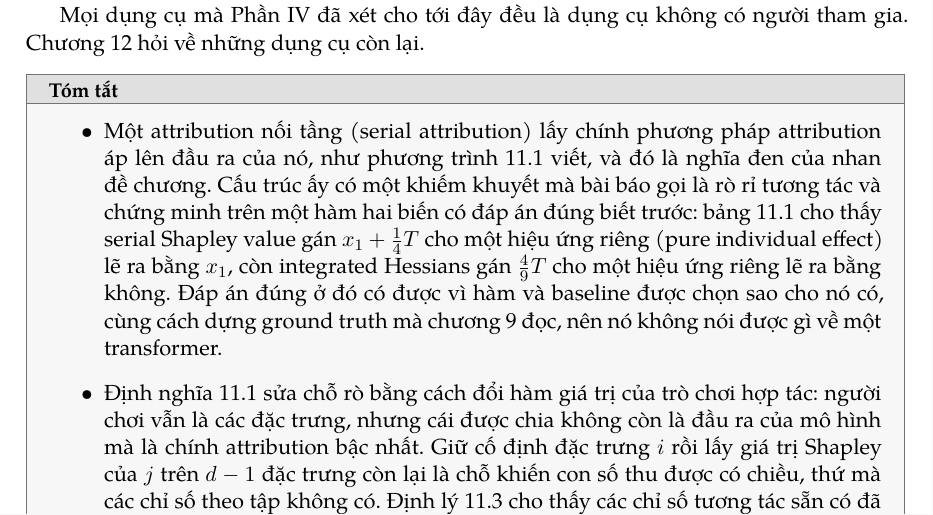
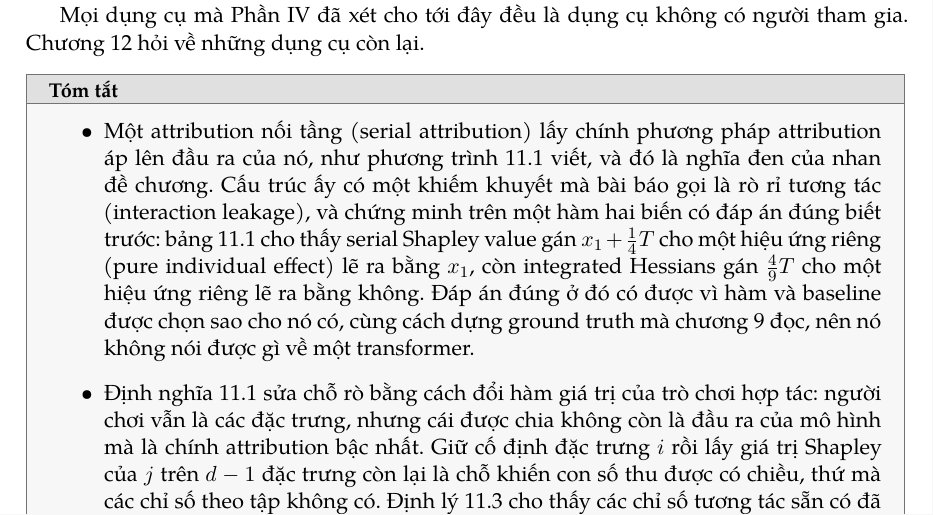
Before and after one commit to Giang-Dang/latex-books, a LaTeX thesis (books/do-trung-thuc-trong-xai/main.tex, which reads books/do-trung-thuc-trong-xai/chapters/11-tro-choi-attribution/08-tom-tat-va-cau-hoi.tex): part of page 105 of 191, cut so that both start at the same text. Compiled offline with XeLaTeX; a missing font is replaced by an installed copy or a similar font.

Commit message:
fix(do-trung-thuc-trong-xai): gloss chapter 11's own rò rỉ tương tác
The tomtat used the term and never glossed it, which the Gloss check could
not see because the two words sat on either side of a line break: the check
builds a term's pattern with a literal space, so a wrapped multi-word term
matches nothing.

Chapter 15 binds `rò rỉ`, and the shorter term then matched inside the
unmatched longer one, which is how the omission surfaced. Reflowing the line
is a workaround; the fix is a one-line change to the check script, proposed
in chapter 15's pull request and recorded in the book's open items.

```diff
--- a/books/do-trung-thuc-trong-xai/chapters/11-tro-choi-attribution/08-tom-tat-va-cau-hoi.tex
+++ b/books/do-trung-thuc-trong-xai/chapters/11-tro-choi-attribution/08-tom-tat-va-cau-hoi.tex
@@ -2,8 +2,9 @@
 \begin{itemize}
   \item Một \tn{attribution nối tầng}{serial attribution} lấy chính phương pháp attribution áp lên đầu
   ra của nó, như phương trình~\ref{eq:ch11-noi-tang} viết, và đó là nghĩa đen
-  của nhan đề chương. Cấu trúc ấy có một khiếm khuyết mà bài báo gọi là rò rỉ
-  tương tác và chứng minh trên một hàm hai biến có đáp án đúng biết trước:
+  của nhan đề chương. Cấu trúc ấy có một khiếm khuyết mà bài báo gọi là
+  \tn{rò rỉ tương tác}{interaction leakage}, và chứng minh trên một hàm hai biến
+  có đáp án đúng biết trước:
   bảng~\ref{tab:ch11-tach-hieu-ung} cho thấy serial Shapley value gán
   $x_1 + \tfrac{1}{4}T$ cho một \tn{hiệu ứng riêng}{pure individual effect} lẽ ra bằng $x_1$, còn integrated
   Hessians gán $\tfrac{4}{9}T$ cho một hiệu ứng riêng lẽ ra bằng không. Đáp án
```
